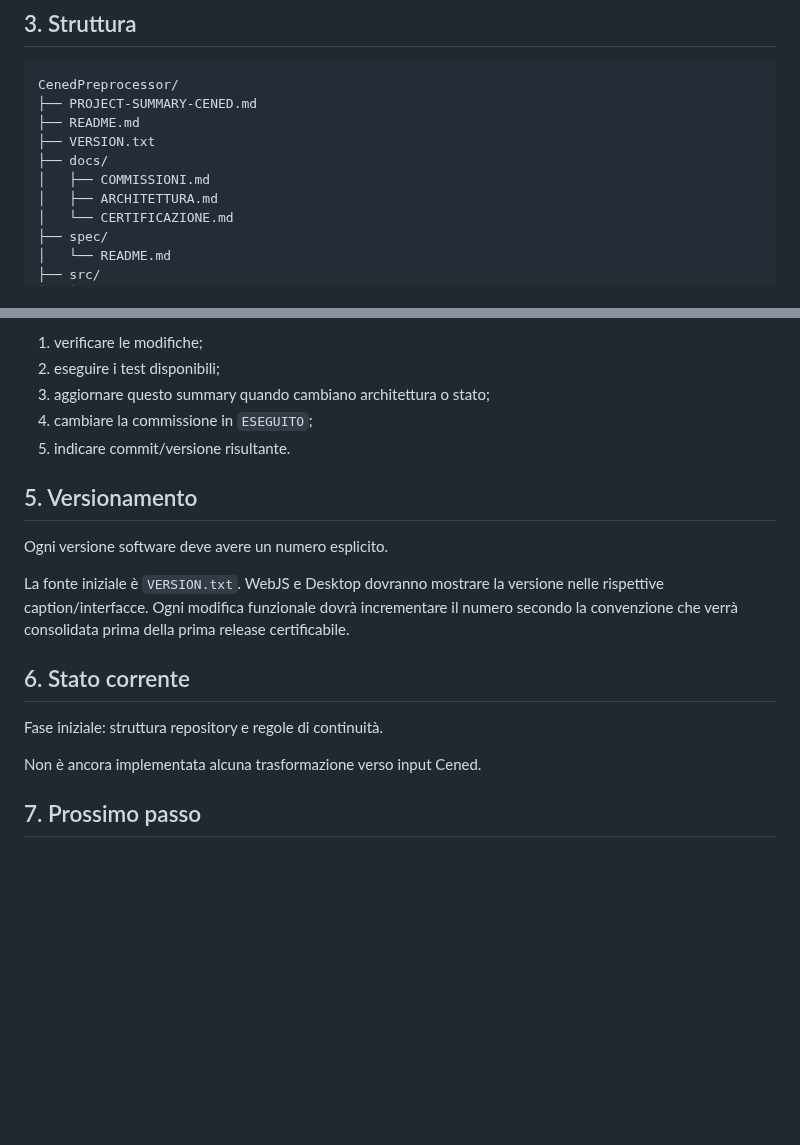
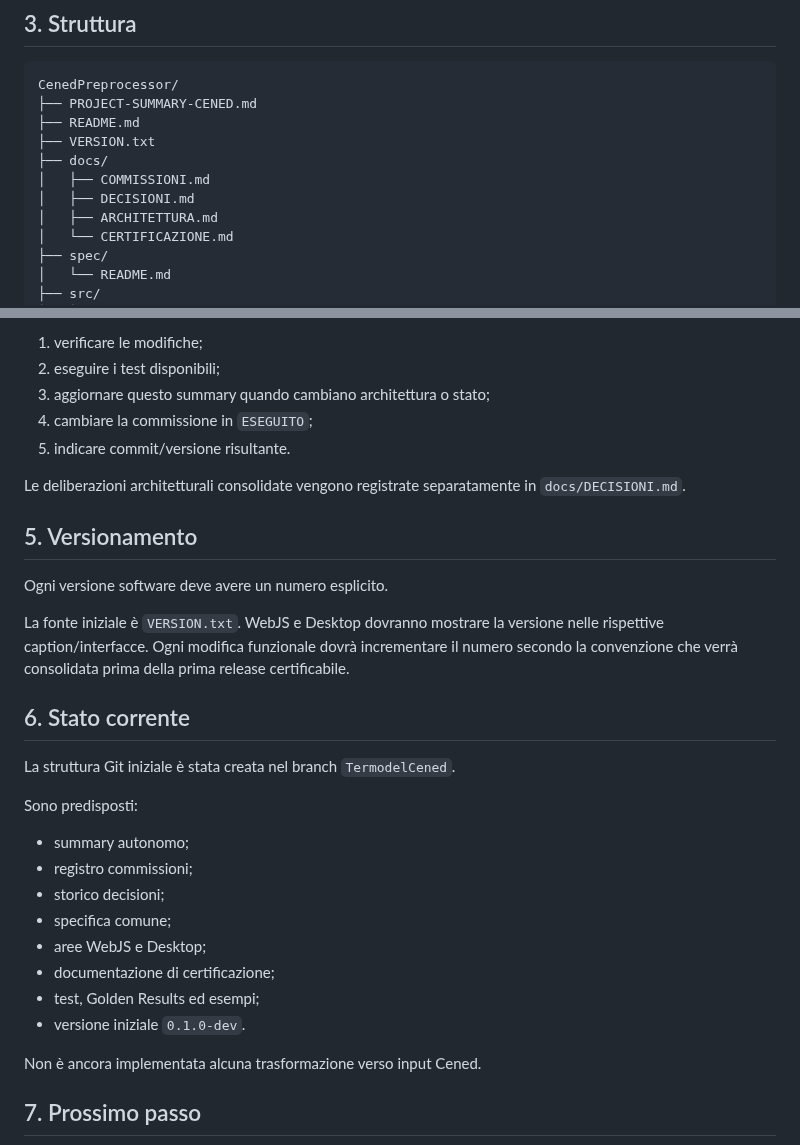
Before and after one commit to Fetonte1960/Termodel, a Markdown page: CenedPreprocessor/PROJECT-SUMMARY-CENED.md, 2 parts joined by grey strips. Rendered like a GitHub page; blank space fills up the shorter version.

Commit message:
CENED-0001 aggiorna stato struttura iniziale

```diff
--- a/CenedPreprocessor/PROJECT-SUMMARY-CENED.md
+++ b/CenedPreprocessor/PROJECT-SUMMARY-CENED.md
@@ -52,6 +52,7 @@ CenedPreprocessor/
 ├── VERSION.txt
 ├── docs/
 │   ├── COMMISSIONI.md
+│   ├── DECISIONI.md
 │   ├── ARCHITETTURA.md
 │   └── CERTIFICAZIONE.md
 ├── spec/
@@ -84,6 +85,8 @@ Dopo l'intervento:
 4. cambiare la commissione in `ESEGUITO`;
 5. indicare commit/versione risultante.
 
+Le deliberazioni architetturali consolidate vengono registrate separatamente in `docs/DECISIONI.md`.
+
 ## 5. Versionamento
 
 Ogni versione software deve avere un numero esplicito.
@@ -92,7 +95,17 @@ La fonte iniziale è `VERSION.txt`. WebJS e Desktop dovranno mostrare la version
 
 ## 6. Stato corrente
 
-Fase iniziale: struttura repository e regole di continuità.
+La struttura Git iniziale è stata creata nel branch `TermodelCened`.
+
+Sono predisposti:
+- summary autonomo;
+- registro commissioni;
+- storico decisioni;
+- specifica comune;
+- aree WebJS e Desktop;
+- documentazione di certificazione;
+- test, Golden Results ed esempi;
+- versione iniziale `0.1.0-dev`.
 
 Non è ancora implementata alcuna trasformazione verso input Cened.
 
```
